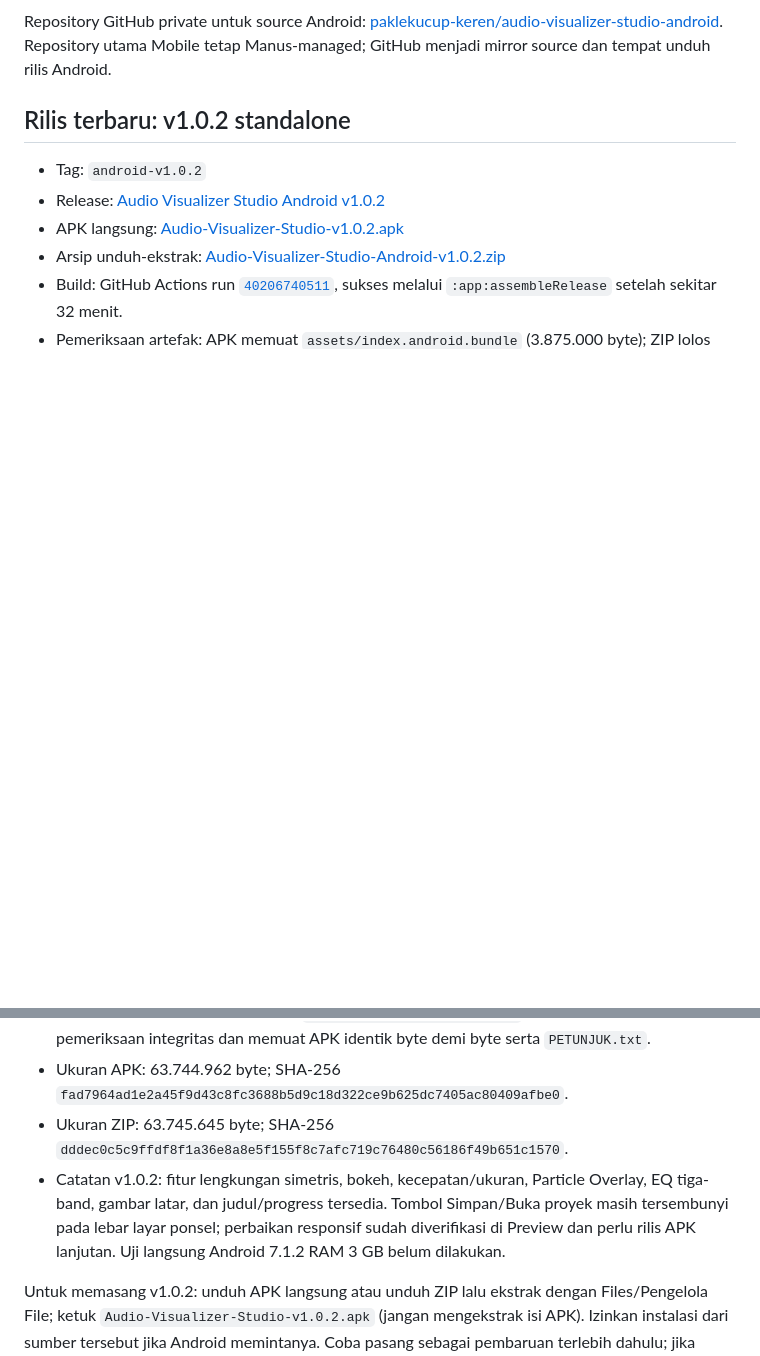
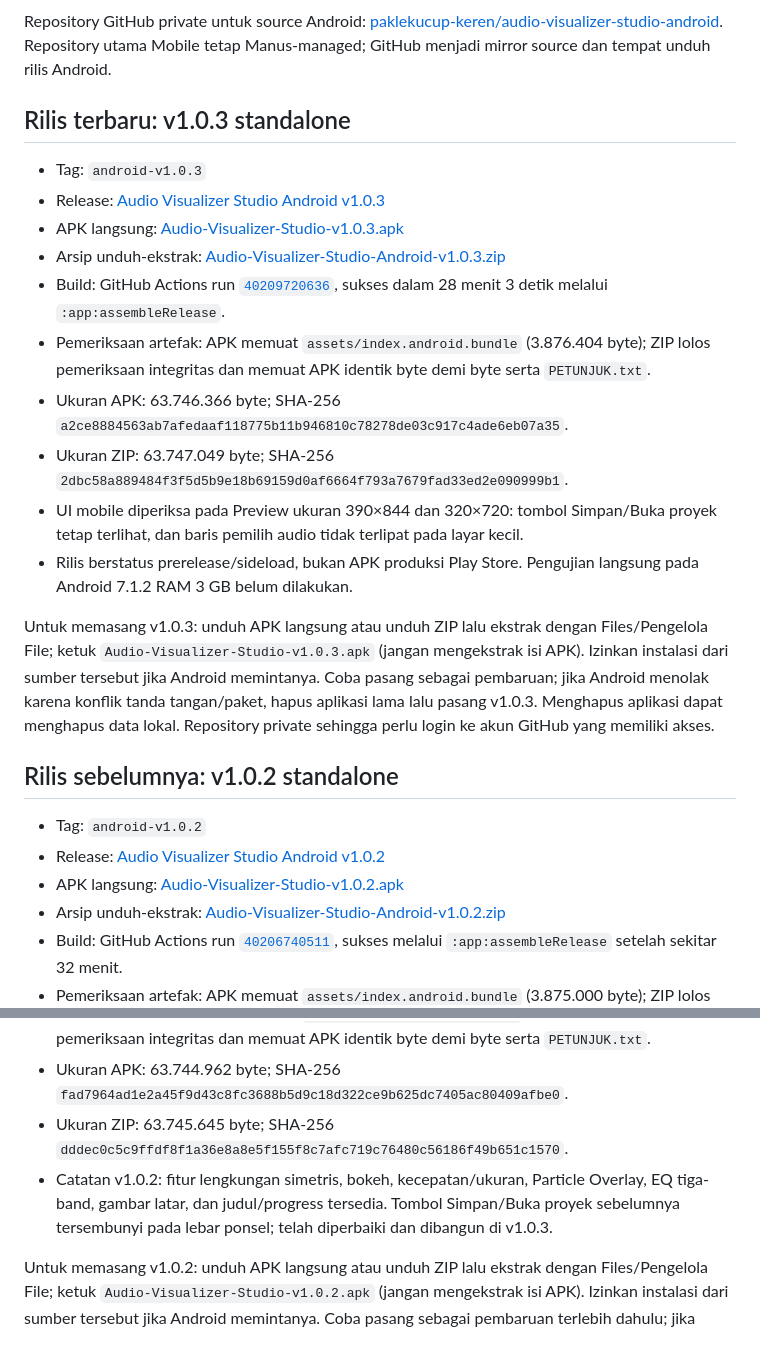
Before and after one commit to paklekucup-keren/audio-visualizer-studio-android, a Markdown page: docs/github-android-release.md, 2 parts joined by grey strips. Drawn GitHub-style; blank space fills up the shorter version.

Commit message:
Document Android v1.0.3 release

```diff
--- a/docs/github-android-release.md
+++ b/docs/github-android-release.md
@@ -2,7 +2,22 @@
 
 Repository GitHub private untuk source Android: [paklekucup-keren/audio-visualizer-studio-android](https://github.com/paklekucup-keren/audio-visualizer-studio-android). Repository utama Mobile tetap Manus-managed; GitHub menjadi mirror source dan tempat unduh rilis Android.
 
-## Rilis terbaru: v1.0.2 standalone
+## Rilis terbaru: v1.0.3 standalone
+
+- Tag: `android-v1.0.3`
+- Release: [Audio Visualizer Studio Android v1.0.3](https://github.com/paklekucup-keren/audio-visualizer-studio-android/releases/tag/android-v1.0.3)
+- APK langsung: [Audio-Visualizer-Studio-v1.0.3.apk](https://github.com/paklekucup-keren/audio-visualizer-studio-android/releases/download/android-v1.0.3/Audio-Visualizer-Studio-v1.0.3.apk)
+- Arsip unduh-ekstrak: [Audio-Visualizer-Studio-Android-v1.0.3.zip](https://github.com/paklekucup-keren/audio-visualizer-studio-android/releases/download/android-v1.0.3/Audio-Visualizer-Studio-Android-v1.0.3.zip)
+- Build: GitHub Actions run [`40209720636`](https://github.com/paklekucup-keren/audio-visualizer-studio-android/actions/runs/40209720636), sukses dalam 28 menit 3 detik melalui `:app:assembleRelease`.
+- Pemeriksaan artefak: APK memuat `assets/index.android.bundle` (3.876.404 byte); ZIP lolos pemeriksaan integritas dan memuat APK identik byte demi byte serta `PETUNJUK.txt`.
+- Ukuran APK: 63.746.366 byte; SHA-256 `a2ce8884563ab7afedaaf118775b11b946810c78278de03c917c4ade6eb07a35`.
+- Ukuran ZIP: 63.747.049 byte; SHA-256 `2dbc58a889484f3f5d5b9e18b69159d0af6664f793a7679fad33ed2e090999b1`.
+- UI mobile diperiksa pada Preview ukuran 390×844 dan 320×720: tombol Simpan/Buka proyek tetap terlihat, dan baris pemilih audio tidak terlipat pada layar kecil.
+- Rilis berstatus prerelease/sideload, bukan APK produksi Play Store. Pengujian langsung pada Android 7.1.2 RAM 3 GB belum dilakukan.
+
+Untuk memasang v1.0.3: unduh APK langsung atau unduh ZIP lalu ekstrak dengan Files/Pengelola File; ketuk `Audio-Visualizer-Studio-v1.0.3.apk` (jangan mengekstrak isi APK). Izinkan instalasi dari sumber tersebut jika Android memintanya. Coba pasang sebagai pembaruan; jika Android menolak karena konflik tanda tangan/paket, hapus aplikasi lama lalu pasang v1.0.3. Menghapus aplikasi dapat menghapus data lokal. Repository private sehingga perlu login ke akun GitHub yang memiliki akses.
+
+## Rilis sebelumnya: v1.0.2 standalone
 
 - Tag: `android-v1.0.2`
 - Release: [Audio Visualizer Studio Android v1.0.2](https://github.com/paklekucup-keren/audio-visualizer-studio-android/releases/tag/android-v1.0.2)
@@ -12,7 +27,7 @@ Repository GitHub private untuk source Android: [paklekucup-keren/audio-visualiz
 - Pemeriksaan artefak: APK memuat `assets/index.android.bundle` (3.875.000 byte); ZIP lolos pemeriksaan integritas dan memuat APK identik byte demi byte serta `PETUNJUK.txt`.
 - Ukuran APK: 63.744.962 byte; SHA-256 `fad7964ad1e2a45f9d43c8fc3688b5d9c18d322ce9b625dc7405ac80409afbe0`.
 - Ukuran ZIP: 63.745.645 byte; SHA-256 `dddec0c5c9ffdf8f1a36e8a8e5f155f8c7afc719c76480c56186f49b651c1570`.
-- Catatan v1.0.2: fitur lengkungan simetris, bokeh, kecepatan/ukuran, Particle Overlay, EQ tiga-band, gambar latar, dan judul/progress tersedia. Tombol Simpan/Buka proyek masih tersembunyi pada lebar layar ponsel; perbaikan responsif sudah diverifikasi di Preview dan perlu rilis APK lanjutan. Uji langsung Android 7.1.2 RAM 3 GB belum dilakukan.
+- Catatan v1.0.2: fitur lengkungan simetris, bokeh, kecepatan/ukuran, Particle Overlay, EQ tiga-band, gambar latar, dan judul/progress tersedia. Tombol Simpan/Buka proyek sebelumnya tersembunyi pada lebar ponsel; telah diperbaiki dan dibangun di v1.0.3.
 
 Untuk memasang v1.0.2: unduh APK langsung atau unduh ZIP lalu ekstrak dengan Files/Pengelola File; ketuk `Audio-Visualizer-Studio-v1.0.2.apk` (jangan mengekstrak isi APK). Izinkan instalasi dari sumber tersebut jika Android memintanya. Coba pasang sebagai pembaruan terlebih dahulu; jika Android menolak karena konflik tanda tangan/paket, hapus aplikasi lama lalu pasang v1.0.2. Menghapus aplikasi dapat menghapus data lokal. Repository private sehingga perlu login ke akun GitHub yang memiliki akses.
 
```
Also changed, not shown: TODO.md (+2 -2 lines).
